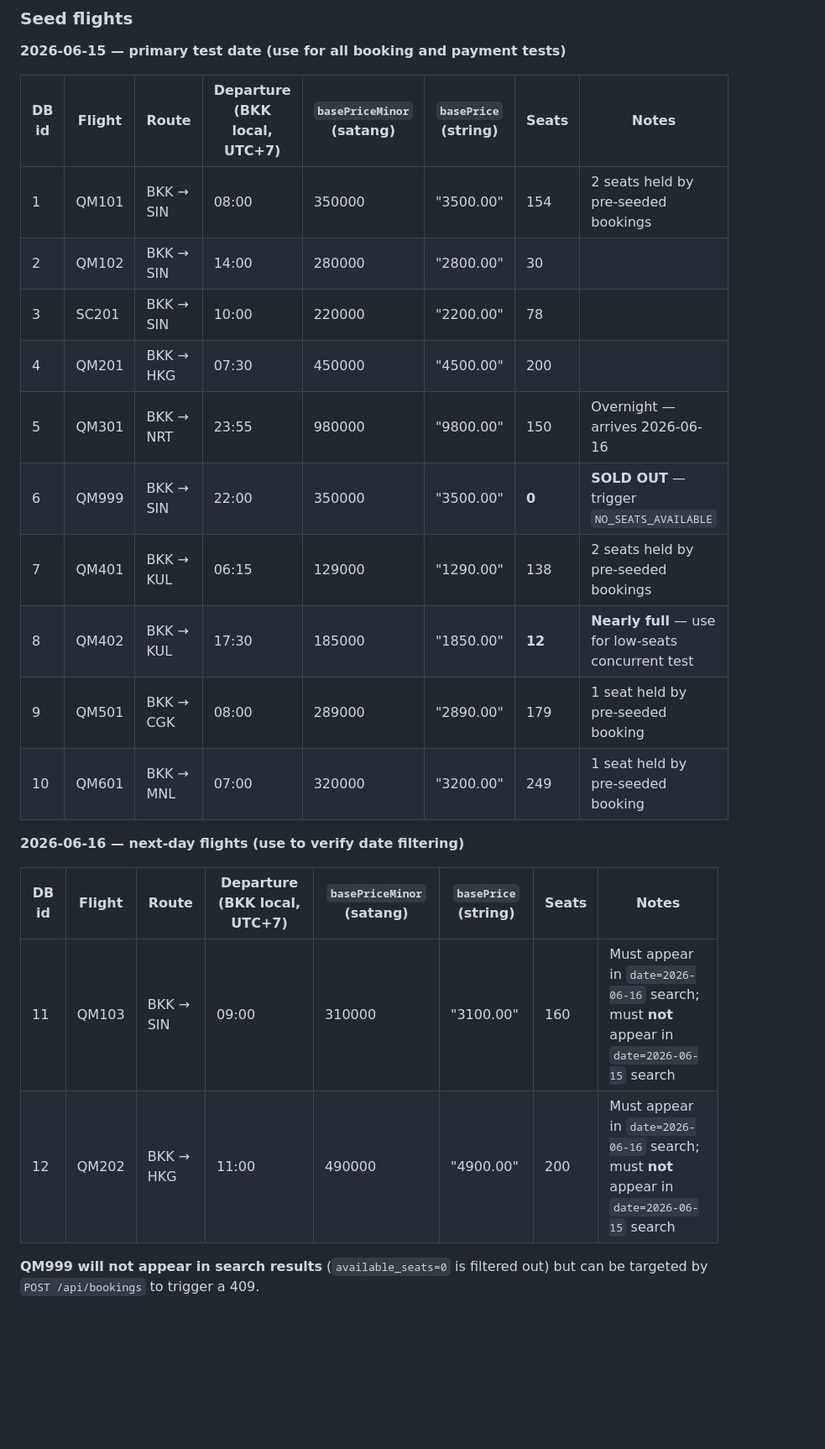
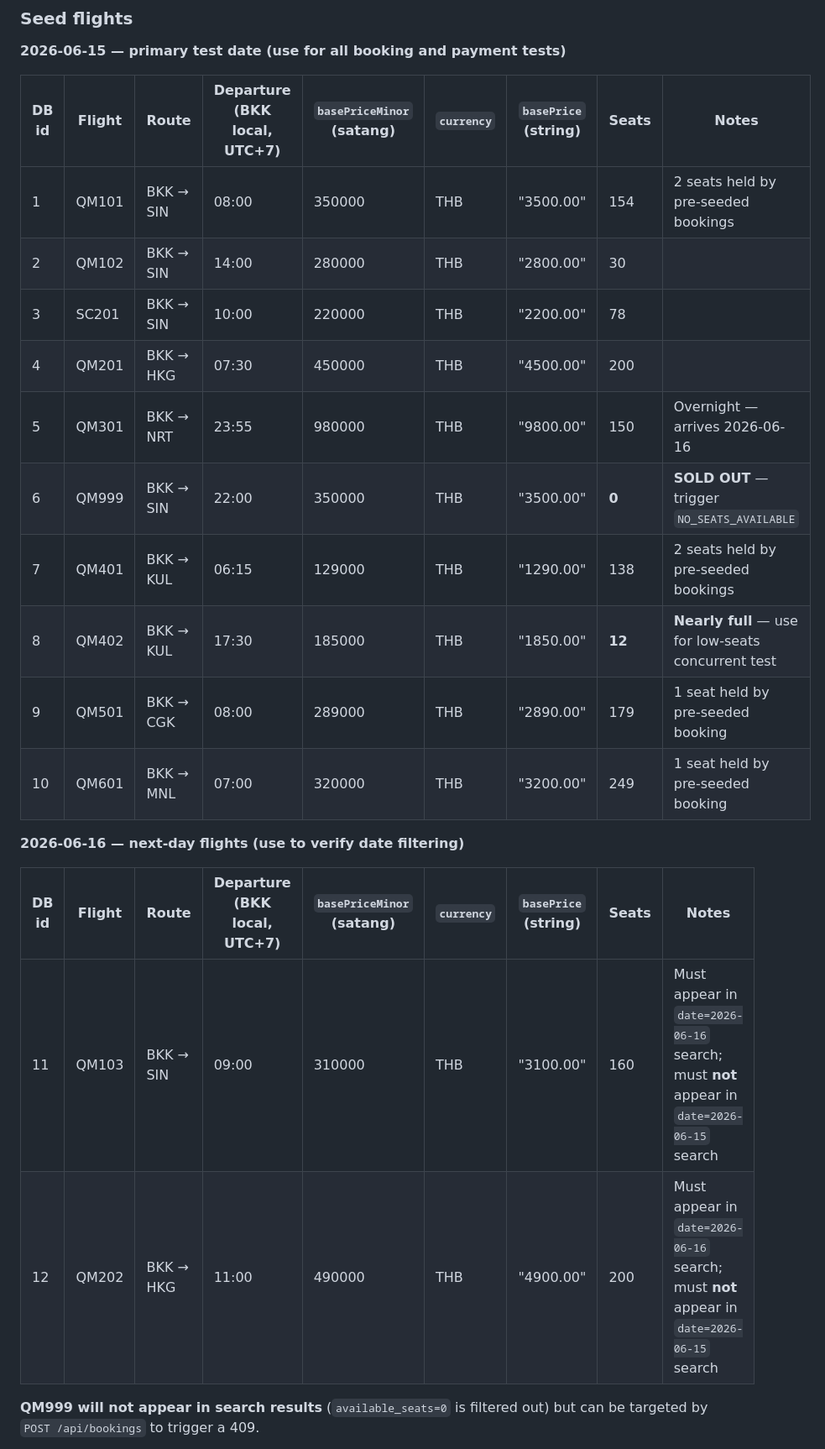
Before and after one commit to AnuchitO/qoomlee-challenge, a Markdown page: CHALLENGE.md, the part around one of its changes. Shown at 84% size. GitHub-like rendering; blank space fills up the shorter version.

```diff
--- a/CHALLENGE.md
+++ b/CHALLENGE.md
@@ -141,25 +141,25 @@ One shared PostgreSQL database. **Do not modify the schema or seed data.**
 
 **2026-06-15 — primary test date (use for all booking and payment tests)**
 
-| DB id | Flight | Route | Departure (BKK local, UTC+7) | `basePriceMinor` (satang) | `basePrice` (string) | Seats | Notes |
-|---|---|---|---|---|---|---|---|
-| 1 | QM101 | BKK → SIN | 08:00 | 350000 | "3500.00" | 154 | 2 seats held by pre-seeded bookings |
-| 2 | QM102 | BKK → SIN | 14:00 | 280000 | "2800.00" | 30 | |
-| 3 | SC201 | BKK → SIN | 10:00 | 220000 | "2200.00" | 78 | |
-| 4 | QM201 | BKK → HKG | 07:30 | 450000 | "4500.00" | 200 | |
-| 5 | QM301 | BKK → NRT | 23:55 | 980000 | "9800.00" | 150 | Overnight — arrives 2026-06-16 |
-| 6 | QM999 | BKK → SIN | 22:00 | 350000 | "3500.00" | **0** | **SOLD OUT** — trigger `NO_SEATS_AVAILABLE` |
-| 7 | QM401 | BKK → KUL | 06:15 | 129000 | "1290.00" | 138 | 2 seats held by pre-seeded bookings |
-| 8 | QM402 | BKK → KUL | 17:30 | 185000 | "1850.00" | **12** | **Nearly full** — use for low-seats concurrent test |
-| 9 | QM501 | BKK → CGK | 08:00 | 289000 | "2890.00" | 179 | 1 seat held by pre-seeded booking |
-| 10 | QM601 | BKK → MNL | 07:00 | 320000 | "3200.00" | 249 | 1 seat held by pre-seeded booking |
+| DB id | Flight | Route | Departure (BKK local, UTC+7) | `basePriceMinor` (satang) | `currency` | `basePrice` (string) | Seats | Notes |
+|---|---|---|---|---|---|---|---|---|
+| 1 | QM101 | BKK → SIN | 08:00 | 350000 | THB | "3500.00" | 154 | 2 seats held by pre-seeded bookings |
+| 2 | QM102 | BKK → SIN | 14:00 | 280000 | THB | "2800.00" | 30 | |
+| 3 | SC201 | BKK → SIN | 10:00 | 220000 | THB | "2200.00" | 78 | |
+| 4 | QM201 | BKK → HKG | 07:30 | 450000 | THB | "4500.00" | 200 | |
+| 5 | QM301 | BKK → NRT | 23:55 | 980000 | THB | "9800.00" | 150 | Overnight — arrives 2026-06-16 |
+| 6 | QM999 | BKK → SIN | 22:00 | 350000 | THB | "3500.00" | **0** | **SOLD OUT** — trigger `NO_SEATS_AVAILABLE` |
+| 7 | QM401 | BKK → KUL | 06:15 | 129000 | THB | "1290.00" | 138 | 2 seats held by pre-seeded bookings |
+| 8 | QM402 | BKK → KUL | 17:30 | 185000 | THB | "1850.00" | **12** | **Nearly full** — use for low-seats concurrent test |
+| 9 | QM501 | BKK → CGK | 08:00 | 289000 | THB | "2890.00" | 179 | 1 seat held by pre-seeded booking |
+| 10 | QM601 | BKK → MNL | 07:00 | 320000 | THB | "3200.00" | 249 | 1 seat held by pre-seeded booking |
 
 **2026-06-16 — next-day flights (use to verify date filtering)**
 
-| DB id | Flight | Route | Departure (BKK local, UTC+7) | `basePriceMinor` (satang) | `basePrice` (string) | Seats | Notes |
-|---|---|---|---|---|---|---|---|
-| 11 | QM103 | BKK → SIN | 09:00 | 310000 | "3100.00" | 160 | Must appear in `date=2026-06-16` search; must **not** appear in `date=2026-06-15` search |
-| 12 | QM202 | BKK → HKG | 11:00 | 490000 | "4900.00" | 200 | Must appear in `date=2026-06-16` search; must **not** appear in `date=2026-06-15` search |
+| DB id | Flight | Route | Departure (BKK local, UTC+7) | `basePriceMinor` (satang) | `currency` | `basePrice` (string) | Seats | Notes |
+|---|---|---|---|---|---|---|---|---|
+| 11 | QM103 | BKK → SIN | 09:00 | 310000 | THB | "3100.00" | 160 | Must appear in `date=2026-06-16` search; must **not** appear in `date=2026-06-15` search |
+| 12 | QM202 | BKK → HKG | 11:00 | 490000 | THB | "4900.00" | 200 | Must appear in `date=2026-06-16` search; must **not** appear in `date=2026-06-15` search |
 
 **QM999 will not appear in search results** (`available_seats=0` is filtered out) but can be targeted by `POST /api/bookings` to trigger a 409.
 
```
Also changed, not shown: other parts of CHALLENGE.md (+15 -15 lines).
